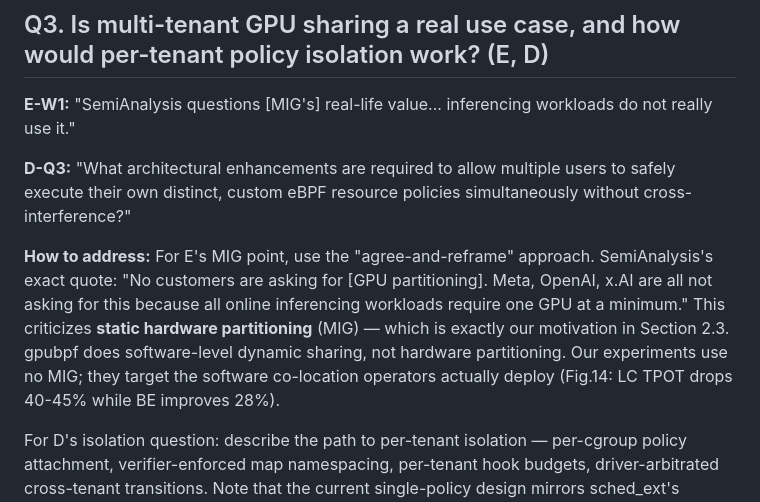
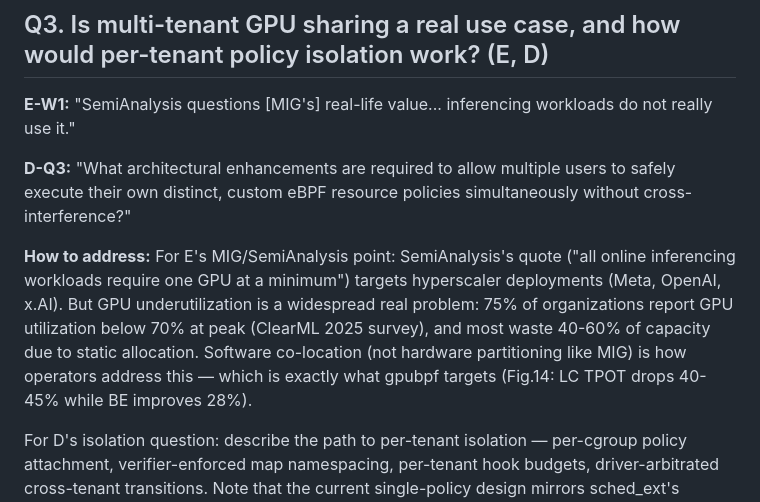
Before and after one commit to yunwei37/gpu-ext-paper, a Markdown page: asplos-27-rebuttal/rebuttal.md, the part around the change. Drawn GitHub-style.

Commit message:
Clarify response to reviewer E regarding MIG and GPU utilization, emphasizing the benefits of software co-location over static hardware partitioning.

```diff
--- a/asplos-27-rebuttal/rebuttal.md
+++ b/asplos-27-rebuttal/rebuttal.md
@@ -48,7 +48,7 @@ The paper already contains: verifier rules (Section 3.5.1), TCB (Section 3.5), t
 
 **D-Q3:** "What architectural enhancements are required to allow multiple users to safely execute their own distinct, custom eBPF resource policies simultaneously without cross-interference?"
 
-**How to address:** For E's MIG point, use the "agree-and-reframe" approach. SemiAnalysis's exact quote: "No customers are asking for [GPU partitioning]. Meta, OpenAI, x.AI are all not asking for this because all online inferencing workloads require one GPU at a minimum." This criticizes **static hardware partitioning** (MIG) — which is exactly our motivation in Section 2.3. gpubpf does software-level dynamic sharing, not hardware partitioning. Our experiments use no MIG; they target the software co-location operators actually deploy (Fig.14: LC TPOT drops 40-45% while BE improves 28%).
+**How to address:** For E's MIG/SemiAnalysis point: SemiAnalysis's quote ("all online inferencing workloads require one GPU at a minimum") targets hyperscaler deployments (Meta, OpenAI, x.AI). But GPU underutilization is a widespread real problem: 75% of organizations report GPU utilization below 70% at peak (ClearML 2025 survey), and most waste 40-60% of capacity due to static allocation. Software co-location (not hardware partitioning like MIG) is how operators address this — which is exactly what gpubpf targets (Fig.14: LC TPOT drops 40-45% while BE improves 28%).
 
 For D's isolation question: describe the path to per-tenant isolation — per-cgroup policy attachment, verifier-enforced map namespacing, per-tenant hook budgets, driver-arbitrated cross-tenant transitions. Note that the current single-policy design mirrors sched_ext's architecture; per-tenant isolation is future work.
 
```
